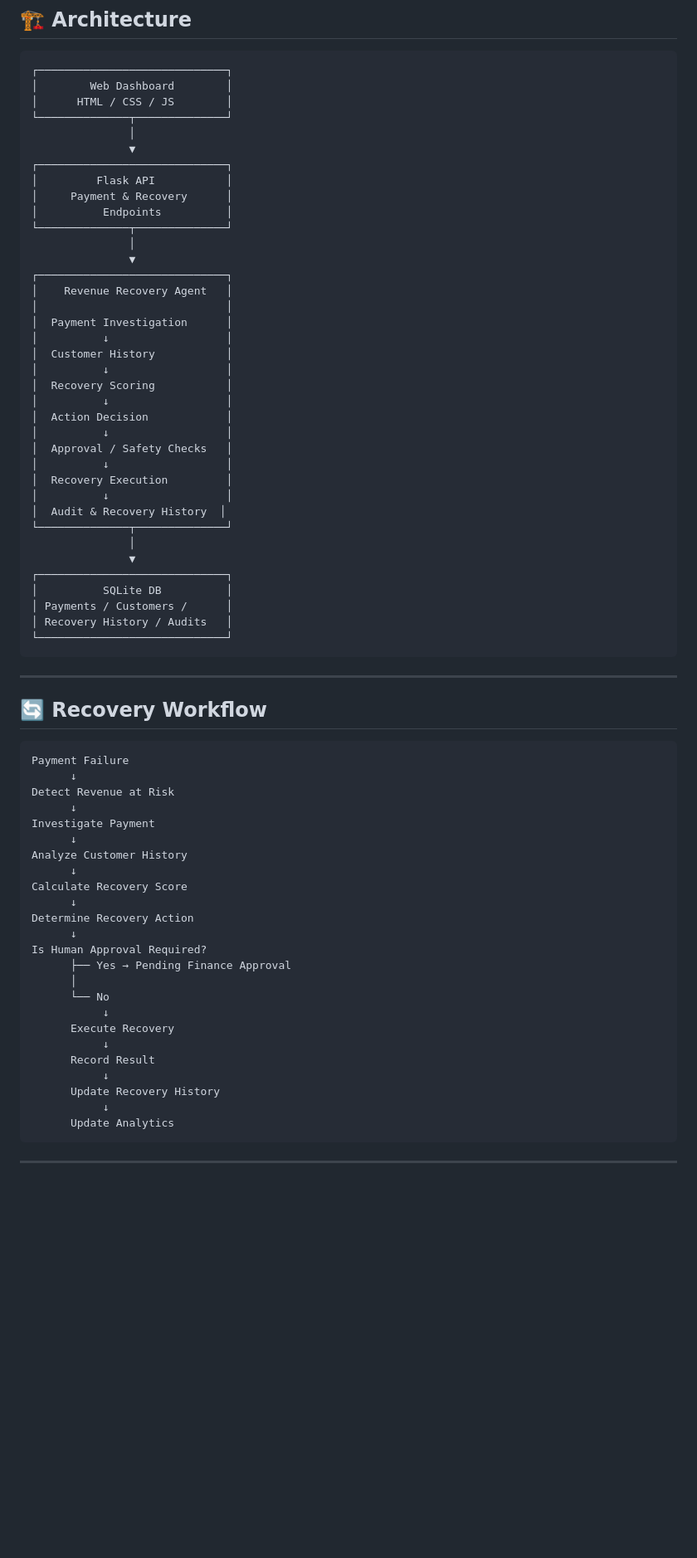
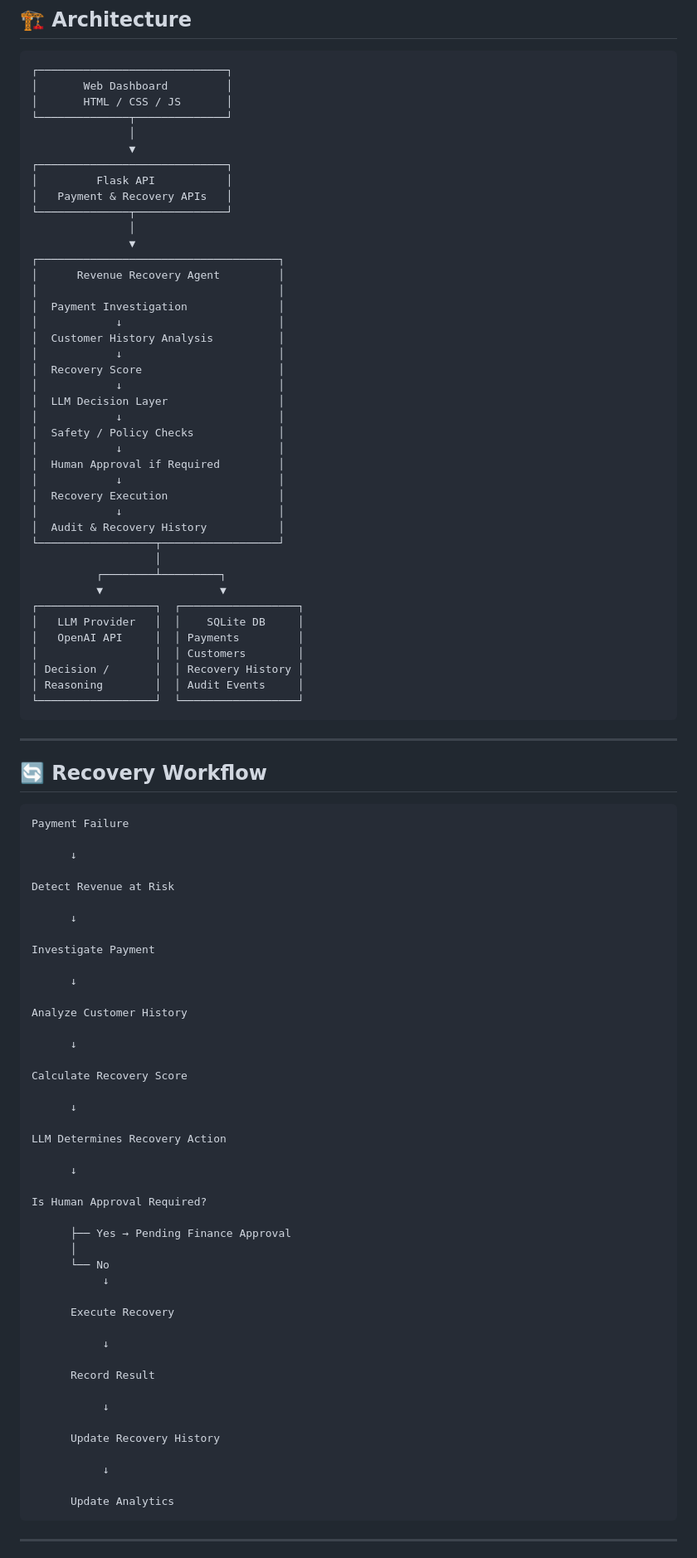
Before and after one commit to aman969109-prog/ai-revenue-recovery, a Markdown page: README.md, the part around one of its changes. Shown at 83% size. Rendered like a GitHub page; blank space fills up the shorter version.

Commit message:
Update README for LLM integration

````diff
--- a/README.md
+++ b/README.md
@@ -98,42 +100,46 @@ The frontend displays recovery metrics and action statistics in one dashboard.
 
 ```text
 ┌─────────────────────────────┐
-│        Web Dashboard        │
-│      HTML / CSS / JS        │
+│       Web Dashboard         │
+│       HTML / CSS / JS       │
 └──────────────┬──────────────┘
                │
                ▼
 ┌─────────────────────────────┐
 │         Flask API           │
-│     Payment & Recovery      │
-│          Endpoints          │
+│   Payment & Recovery APIs   │
 └──────────────┬──────────────┘
                │
                ▼
-┌─────────────────────────────┐
-│    Revenue Recovery Agent   │
-│                             │
-│  Payment Investigation      │
-│          ↓                  │
-│  Customer History           │
-│          ↓                  │
-│  Recovery Scoring           │
-│          ↓                  │
-│  Action Decision            │
-│          ↓                  │
-│  Approval / Safety Checks   │
-│          ↓                  │
-│  Recovery Execution         │
-│          ↓                  │
-│  Audit & Recovery History  │
-└──────────────┬──────────────┘
-               │
-               ▼
-┌─────────────────────────────┐
-│          SQLite DB          │
-│ Payments / Customers /      │
-│ Recovery History / Audits   │
-└─────────────────────────────┘
+┌─────────────────────────────────────┐
+│      Revenue Recovery Agent         │
+│                                     │
+│  Payment Investigation              │
+│            ↓                        │
+│  Customer History Analysis          │
+│            ↓                        │
+│  Recovery Score                     │
+│            ↓                        │
+│  LLM Decision Layer                 │
+│            ↓                        │
+│  Safety / Policy Checks             │
+│            ↓                        │
+│  Human Approval if Required         │
+│            ↓                        │
+│  Recovery Execution                 │
+│            ↓                        │
+│  Audit & Recovery History           │
+└──────────────────┬──────────────────┘
+                   │
+          ┌────────┴─────────┐
+          ▼                  ▼
+┌──────────────────┐  ┌──────────────────┐
+│   LLM Provider   │  │    SQLite DB     │
+│   OpenAI API     │  │ Payments         │
+│                  │  │ Customers        │
+│ Decision /       │  │ Recovery History │
+│ Reasoning        │  │ Audit Events     │
+└──────────────────┘  └──────────────────┘
 ```
 
 ---
@@ -142,28 +148,48 @@ The frontend displays recovery metrics and action statistics in one dashboard.
 
 ```text
 Payment Failure
+
       ↓
+
 Detect Revenue at Risk
+
       ↓
+
 Investigate Payment
+
       ↓
+
 Analyze Customer History
+
       ↓
+
 Calculate Recovery Score
+
       ↓
-Determine Recovery Action
+
+LLM Determines Recovery Action
+
       ↓
+
 Is Human Approval Required?
+
       ├── Yes → Pending Finance Approval
       │
       └── No
            ↓
+
       Execute Recovery
+
            ↓
+
       Record Result
+
            ↓
+
       Update Recovery History
+
            ↓
+
       Update Analytics
 ```
 
````
Also changed, not shown: other parts of README.md (+14 -12 lines).
